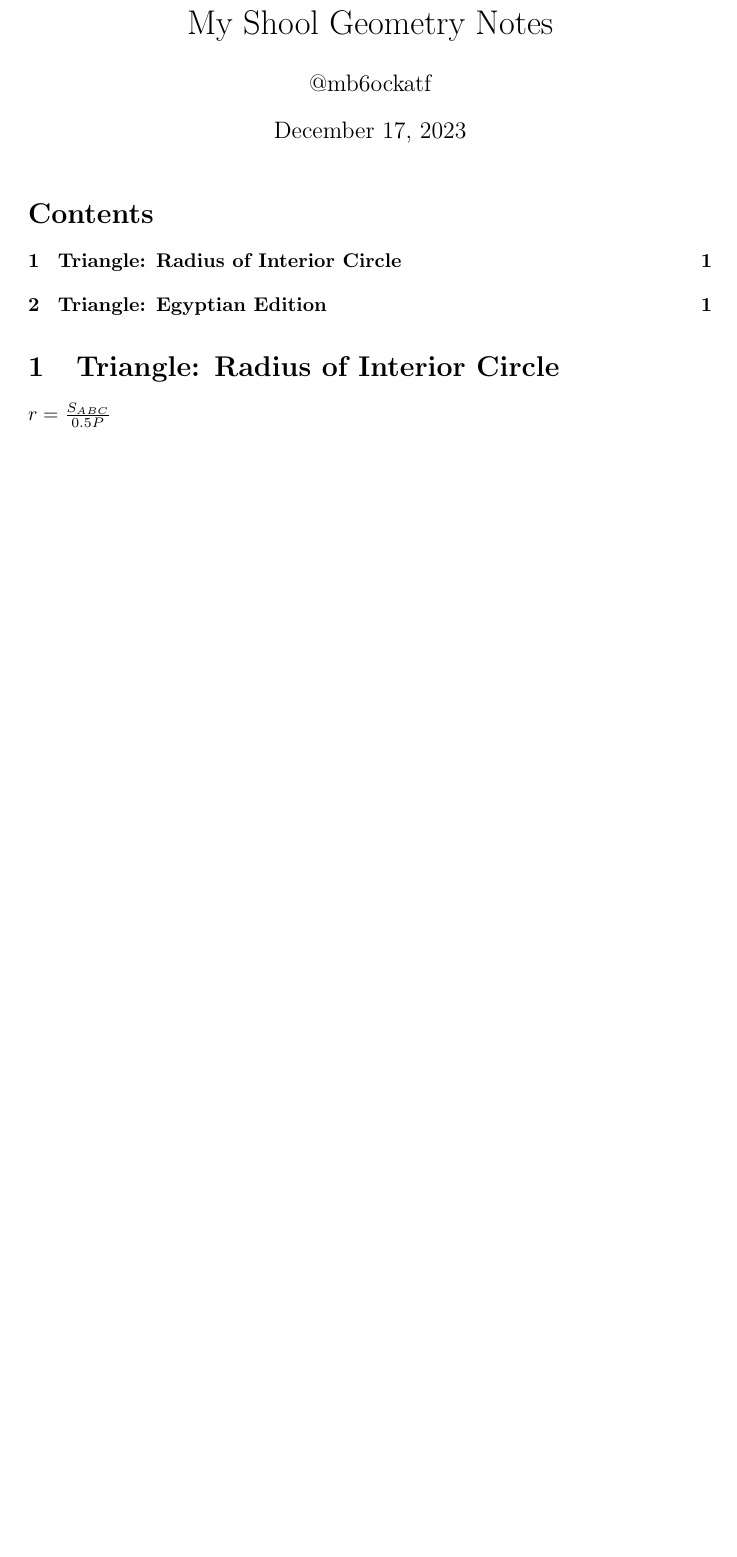
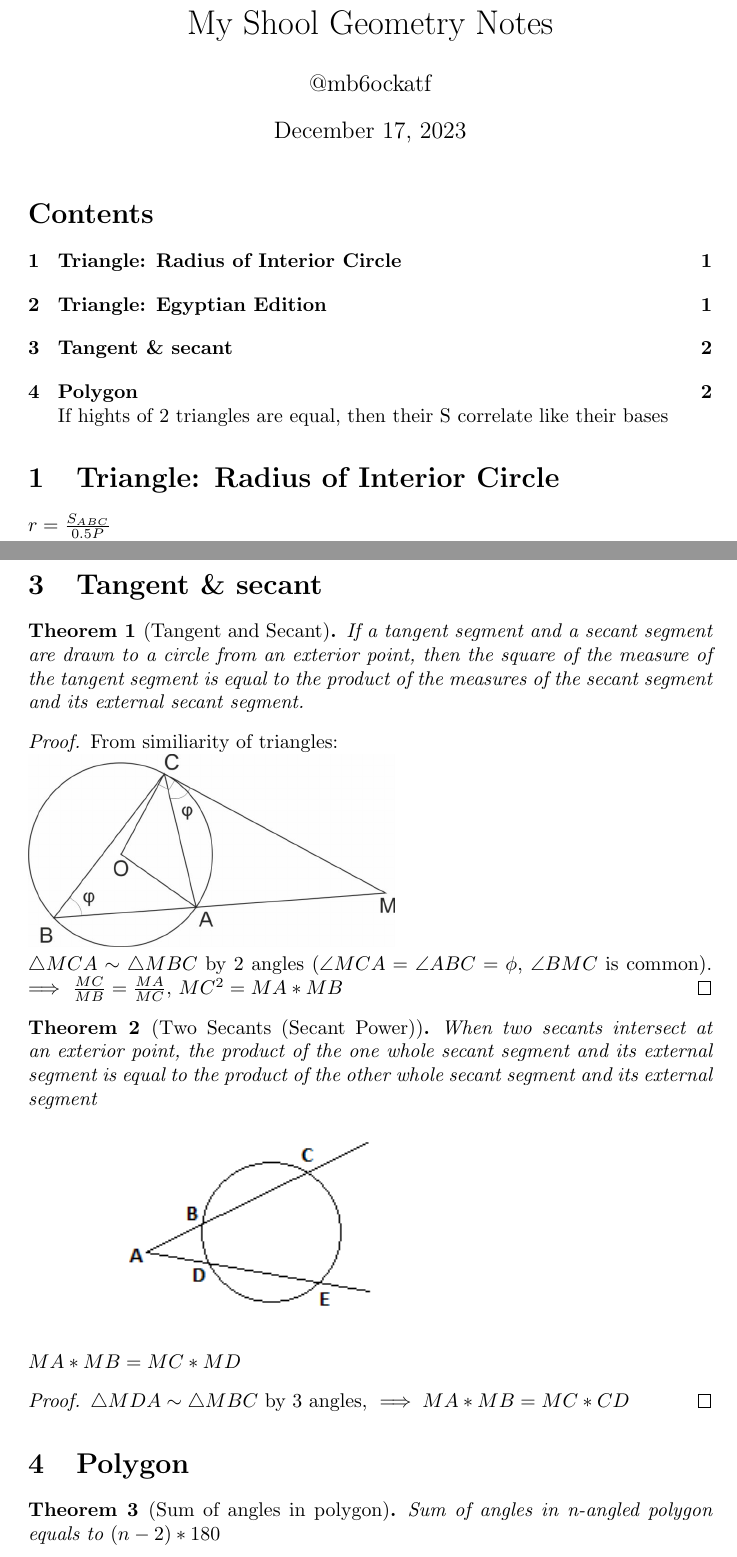
Before and after one commit to mb6ockatf/math_latex_notex, a LaTeX document (geometry.tex): part of the page before the commit and two parts of pages 1 and 2 of 2 after it, the two joined at a grey line, cut so that both start at the same text, the shorter picture padded with empty space. Compiled offline with pdfLaTeX.

Commit message:
feat(geometry): new stuff

```diff
--- a/geometry.tex
+++ b/geometry.tex
@@ -1,13 +1,18 @@
 \documentclass{article}
-\usepackage{amssymb}
+\usepackage{amsthm,thmtools,amsmath,amssymb}
+\usepackage{graphicx}
+\graphicspath{ {./images/} }
 \usepackage{tkz-euclide}
 \title{My Shool Geometry Notes}
 \author{@mb6ockatf}
 \date{\today}
+\newtheorem{theorem}{Theorem}
 
 \begin{document}
 \maketitle
 \tableofcontents
+
+If hights of 2 triangles are equal, then their S correlate like their bases
 
 \section{Triangle: Radius of Interior Circle}
 $r = \frac{S_{ABC}}{0.5P}$
@@ -27,4 +32,33 @@ Triangles with such sides are right, i.e. have an angle of 90$^{\circ}$:\\
 
 [3, 4, 5], [5, 12, 13], [8, 15, 17], [7, 24, 25], [20, 21, 29], [9, 40, 41]
 
+\section{Tangent \& secant}
+\begin{theorem}[Tangent and Secant]
+If a tangent segment and a secant segment are drawn to a circle from an
+exterior point, then the square of the measure of the tangent segment is
+equal to the product of the measures of the secant segment and its external
+secant segment.
+\end{theorem}
+\begin{proof}
+	From similiarity of triangles:\\
+	\includegraphics{tangent_n_secant.jpg}\\
+	$\triangle{MCA} \sim \triangle{MBC}$ by 2 angles ($\angle{MCA} =
+	\angle{ABC} = \phi$, $\angle{BMC}$ is common). $\implies$
+	$\frac{MC}{MB} = \frac{MA}{MC}$, $MC^2 = MA * MB$
+\end{proof}
+\begin{theorem}[Two Secants (Secant Power)]
+	When two secants intersect at an exterior point, the product of the
+	one whole secant segment and its external segment is equal to the
+	product of the other whole secant segment and its external segment\\
+	\includegraphics{2secants}\\
+	$MA * MB = MC * MD$
+\end{theorem}
+\begin{proof}
+	$\triangle{MDA} \sim \triangle{MBC}$ by 3 angles, $\implies MA * MB = MC * CD$
+\end{proof}
+
+\section{Polygon}
+\begin{theorem}[Sum of angles in polygon]
+	Sum of angles in n-angled polygon equals to $(n - 2) * 180$
+\end{theorem}
 \end{document}
```
Also changed, not shown: images/2secants.png (added), images/tangent_n_secant.jpg (added).
